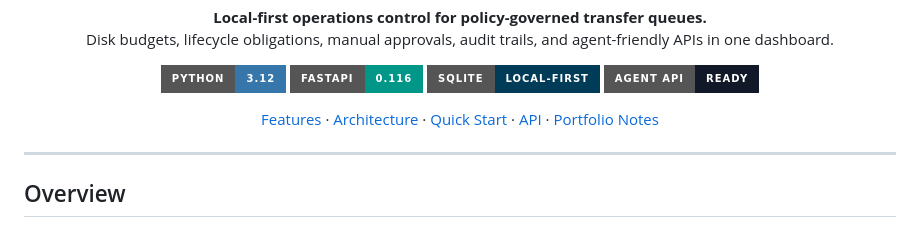
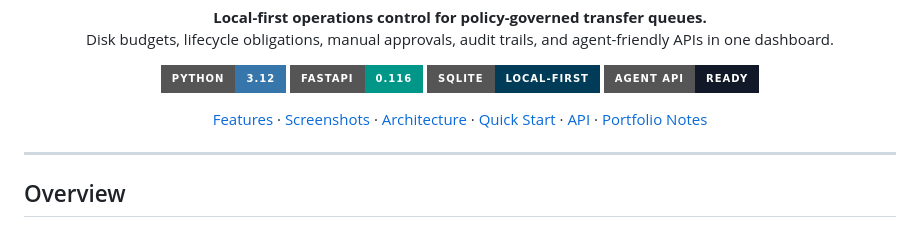
Before and after one commit to capybaraonchain/TransferOps, a Markdown page: README.md, the part around one of its changes. GitHub-like rendering; badges without logos.

Commit message:
Show dashboard screenshots in README

```diff
--- a/README.md
+++ b/README.md
@@ -19,6 +19,8 @@
 
 <p align="center">
   <a href="#features">Features</a>
+  ·
+  <a href="#screenshots">Screenshots</a>
   ·
   <a href="#architecture">Architecture</a>
   ·
```
Also changed, not shown: other parts of README.md (+22 -0 lines).
